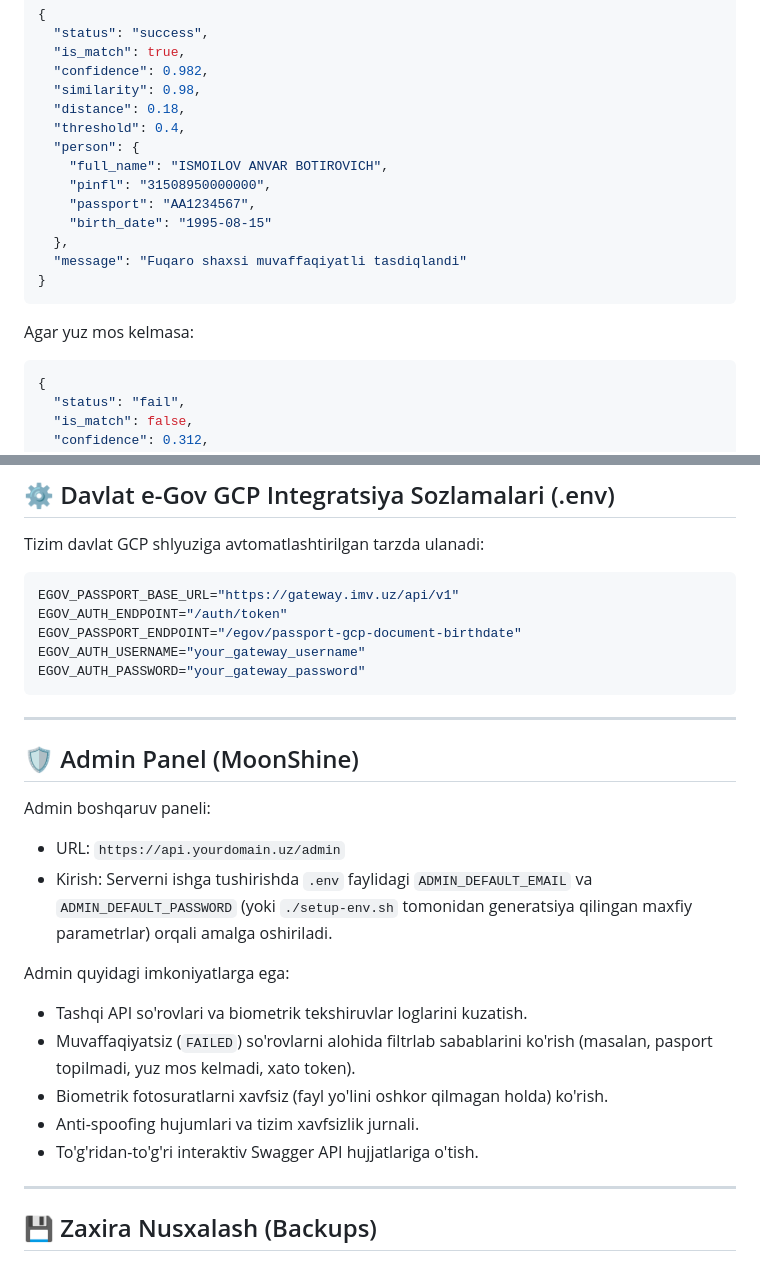
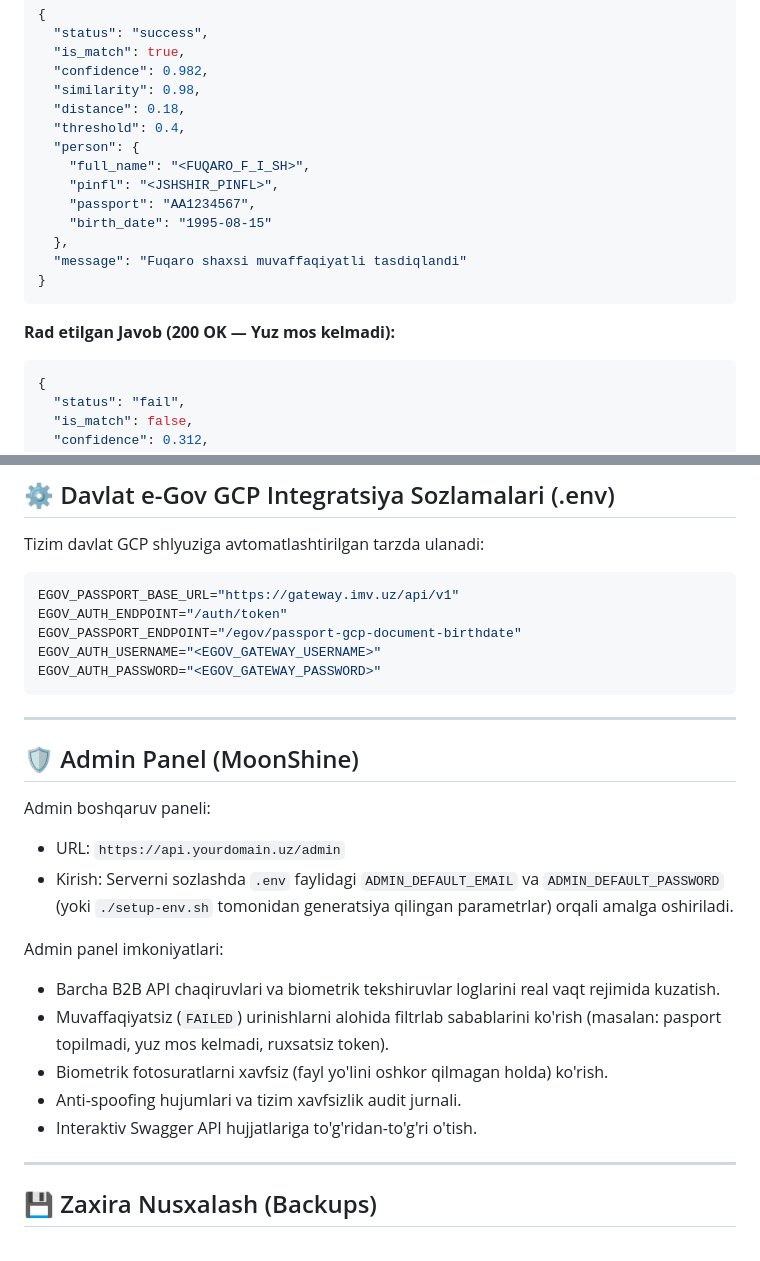
Before and after one commit to davronee/faceIDIA, a Markdown page: README.md, 2 parts joined by grey strips. Rendered like a GitHub page.

````diff
--- a/README.md
+++ b/README.md
@@ -277,8 +289,8 @@ curl -X POST http://localhost:8080/api/v1/external/verify \
   "distance": 0.18,
   "threshold": 0.4,
   "person": {
-    "full_name": "ISMOILOV ANVAR BOTIROVICH",
-    "pinfl": "31508950000000",
+    "full_name": "<FUQARO_F_I_SH>",
+    "pinfl": "<JSHSHIR_PINFL>",
     "passport": "AA1234567",
     "birth_date": "1995-08-15"
   },
@@ -286,7 +298,7 @@ curl -X POST http://localhost:8080/api/v1/external/verify \
 }
 ```
 
-Agar yuz mos kelmasa:
+**Rad etilgan Javob (200 OK — Yuz mos kelmadi):**
 ```json
 {
   "status": "fail",
@@ -307,8 +319,8 @@ Tizim davlat GCP shlyuziga avtomatlashtirilgan tarzda ulanadi:
 EGOV_PASSPORT_BASE_URL="https://gateway.imv.uz/api/v1"
 EGOV_AUTH_ENDPOINT="/auth/token"
 EGOV_PASSPORT_ENDPOINT="/egov/passport-gcp-document-birthdate"
-EGOV_AUTH_USERNAME="your_gateway_username"
-EGOV_AUTH_PASSWORD="your_gateway_password"
+EGOV_AUTH_USERNAME="<EGOV_GATEWAY_USERNAME>"
+EGOV_AUTH_PASSWORD="<EGOV_GATEWAY_PASSWORD>"
 ```
 
 ---
@@ -317,14 +329,14 @@ EGOV_AUTH_PASSWORD="your_gateway_password"
 
 Admin boshqaruv paneli:
 * URL: `https://api.yourdomain.uz/admin`
-* Kirish: Serverni ishga tushirishda `.env` faylidagi `ADMIN_DEFAULT_EMAIL` va `ADMIN_DEFAULT_PASSWORD` (yoki `./setup-env.sh` tomonidan generatsiya qilingan maxfiy parametrlar) orqali amalga oshiriladi.
+* Kirish: Serverni sozlashda `.env` faylidagi `ADMIN_DEFAULT_EMAIL` va `ADMIN_DEFAULT_PASSWORD` (yoki `./setup-env.sh` tomonidan generatsiya qilingan parametrlar) orqali amalga oshiriladi.
 
-Admin quyidagi imkoniyatlarga ega:
-- Tashqi API so'rovlari va biometrik tekshiruvlar loglarini kuzatish.
-- Muvaffaqiyatsiz (`FAILED`) so'rovlarni alohida filtrlab sabablarini ko'rish (masalan, pasport topilmadi, yuz mos kelmadi, xato token).
+Admin panel imkoniyatlari:
+- Barcha B2B API chaqiruvlari va biometrik tekshiruvlar loglarini real vaqt rejimida kuzatish.
+- Muvaffaqiyatsiz (`FAILED`) urinishlarni alohida filtrlab sabablarini ko'rish (masalan: pasport topilmadi, yuz mos kelmadi, ruxsatsiz token).
 - Biometrik fotosuratlarni xavfsiz (fayl yo'lini oshkor qilmagan holda) ko'rish.
-- Anti-spoofing hujumlari va tizim xavfsizlik jurnali.
-- To'g'ridan-to'g'ri interaktiv Swagger API hujjatlariga o'tish.
+- Anti-spoofing hujumlari va tizim xavfsizlik audit jurnali.
+- Interaktiv Swagger API hujjatlariga to'g'ridan-to'g'ri o'tish.
 
 ---
 
````
Also changed, not shown: other parts of README.md (+20 -8 lines).
